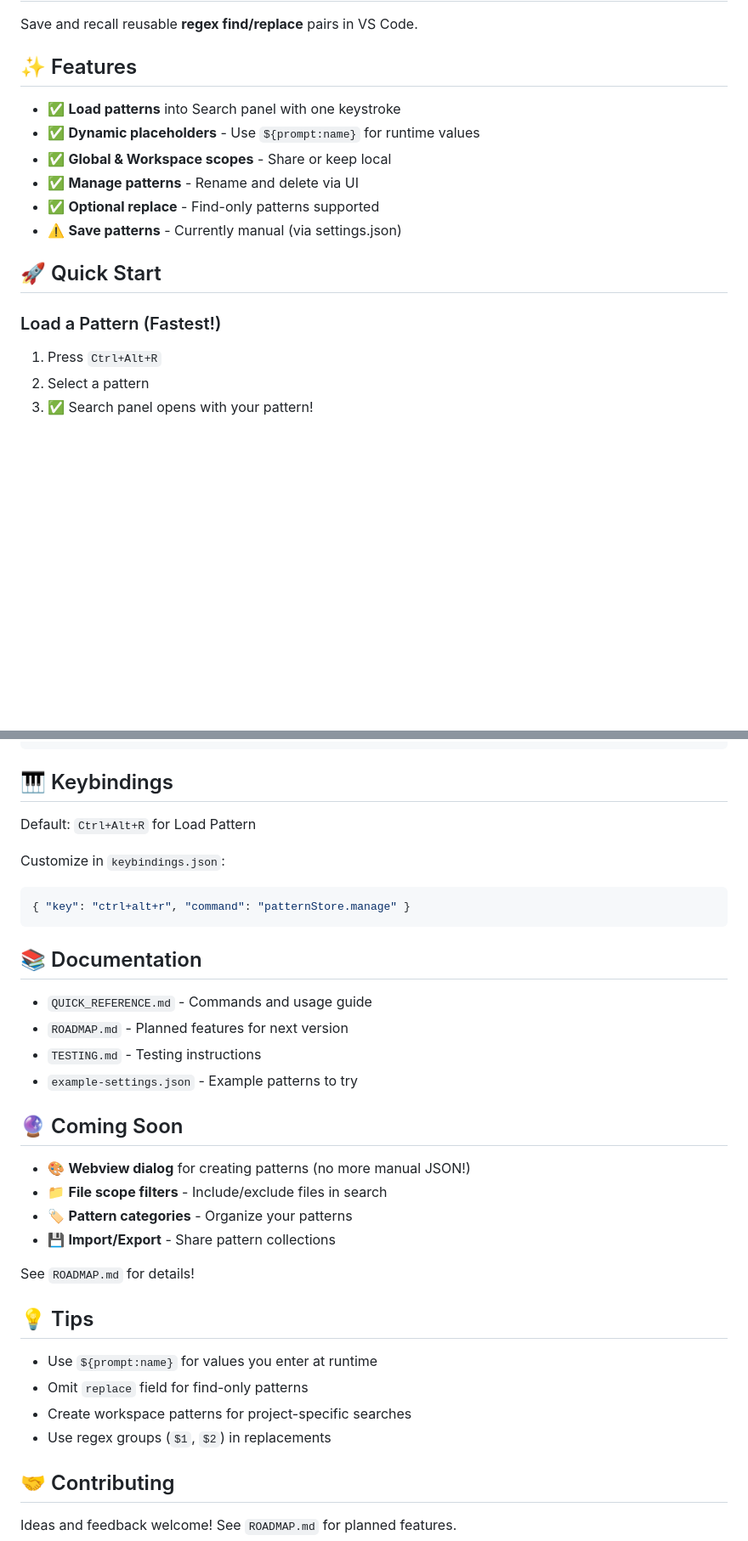
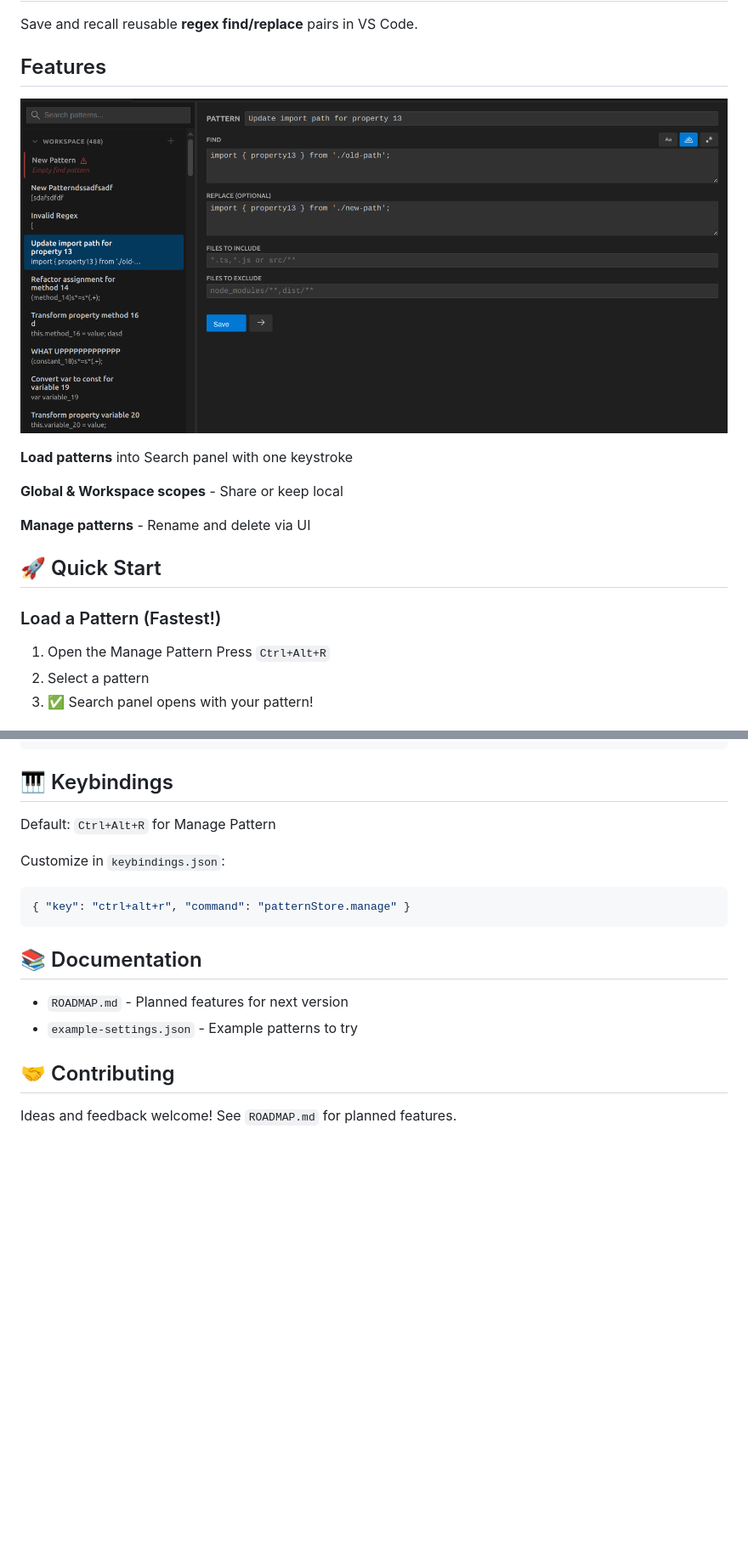
Before and after one commit to JoachimDunkel/PatternStore, a Markdown page: README.md, 2 parts joined by grey strips. Shown: that part at 85% size. GitHub-like rendering; pictures changed too: assets/manage-pattern-view.png (added); blank space fills up the shorter version.

Commit message:
updated readme and roadmap

````diff
--- a/README.md
+++ b/README.md
@@ -2,18 +2,22 @@
 
 Save and recall reusable **regex find/replace** pairs in VS Code.
 
-## ✨ Features
-- ✅ **Load patterns** into Search panel with one keystroke
-- ✅ **Dynamic placeholders** - Use `${prompt:name}` for runtime values
-- ✅ **Global & Workspace scopes** - Share or keep local
-- ✅ **Manage patterns** - Rename and delete via UI
-- ✅ **Optional replace** - Find-only patterns supported
-- ⚠️ **Save patterns** - Currently manual (via settings.json)
+##  Features
+
+![alt text](<assets/manage-pattern-view.png> "Manage Patterns View")
+
+**Load patterns** into Search panel with one keystroke
+
+**Global & Workspace scopes** - Share or keep local
+
+**Manage patterns** - Rename and delete via UI
+
 
 ## 🚀 Quick Start
 
+
 ### Load a Pattern (Fastest!)
-1. Press `Ctrl+Alt+R`
+1. Open the Manage Pattern Press `Ctrl+Alt+R`
 2. Select a pattern
 3. ✅ Search panel opens with your pattern!
 
@@ -82,7 +84,7 @@ See `example-settings.json` for ready-to-use patterns!
 
 ## 🎹 Keybindings
 
-Default: `Ctrl+Alt+R` for Load Pattern
+Default: `Ctrl+Alt+R` for Manage Pattern
 
 Customize in `keybindings.json`:
 ```json
@@ -91,26 +93,9 @@ Customize in `keybindings.json`:
 
 ## 📚 Documentation
 
-- `QUICK_REFERENCE.md` - Commands and usage guide
 - `ROADMAP.md` - Planned features for next version
-- `TESTING.md` - Testing instructions
 - `example-settings.json` - Example patterns to try
 
-## 🔮 Coming Soon
-
-- 🎨 **Webview dialog** for creating patterns (no more manual JSON!)
-- 📁 **File scope filters** - Include/exclude files in search
-- 🏷️ **Pattern categories** - Organize your patterns
-- 💾 **Import/Export** - Share pattern collections
-
-See `ROADMAP.md` for details!
-
-## 💡 Tips
-
-- Use `${prompt:name}` for values you enter at runtime
-- Omit `replace` field for find-only patterns
-- Create workspace patterns for project-specific searches
-- Use regex groups (`$1`, `$2`) in replacements
 
 ## 🤝 Contributing
 
````
Also changed, not shown: other parts of README.md (+1 -3 lines), ROADMAP.md (added, +22 -0 lines), patternstore_roadmap.md (deleted, +0 -97 lines).
